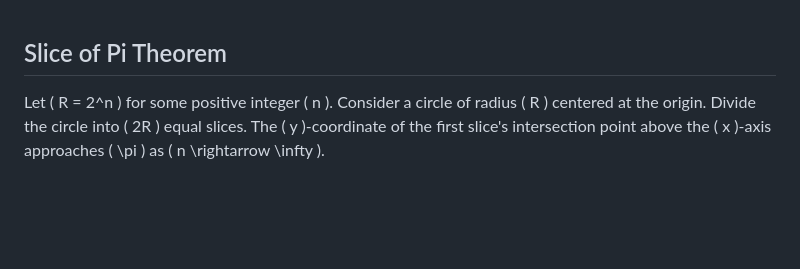
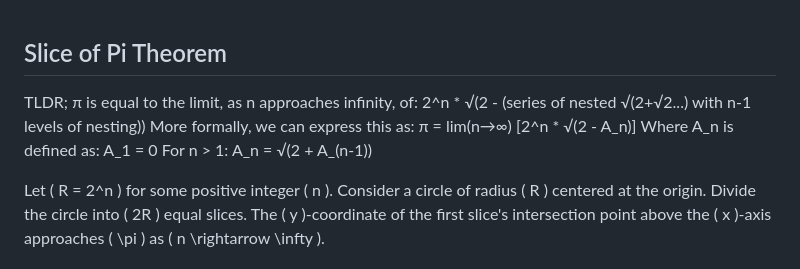
Before and after one commit to jconorgrogan/Slice-of-Pi, a Markdown page: README.md, the part around the change. GitHub-like rendering; blank space fills up the shorter version.

```diff
--- a/README.md
+++ b/README.md
@@ -1,4 +1,15 @@
 ##  Slice of Pi Theorem
+TLDR;
+π is equal to the limit, as n approaches infinity, of:
+2^n * √(2 - (series of nested √(2+√2...) with n-1 levels of nesting))
+More formally, we can express this as:
+π = lim(n→∞) [2^n * √(2 - A_n)]
+Where A_n is defined as:
+A_1 = 0
+For n > 1: A_n = √(2 + A_(n-1))
+
+
+
 Let \( R = 2^n \) for some positive integer \( n \). Consider a circle of radius \( R \) centered at the origin. Divide the circle into \( 2R \) equal slices. The \( y \)-coordinate of the first slice's intersection point above the \( x \)-axis approaches \( \pi \) as \( n \rightarrow \infty \).
 
 ### Definitions and Assumptions
```
